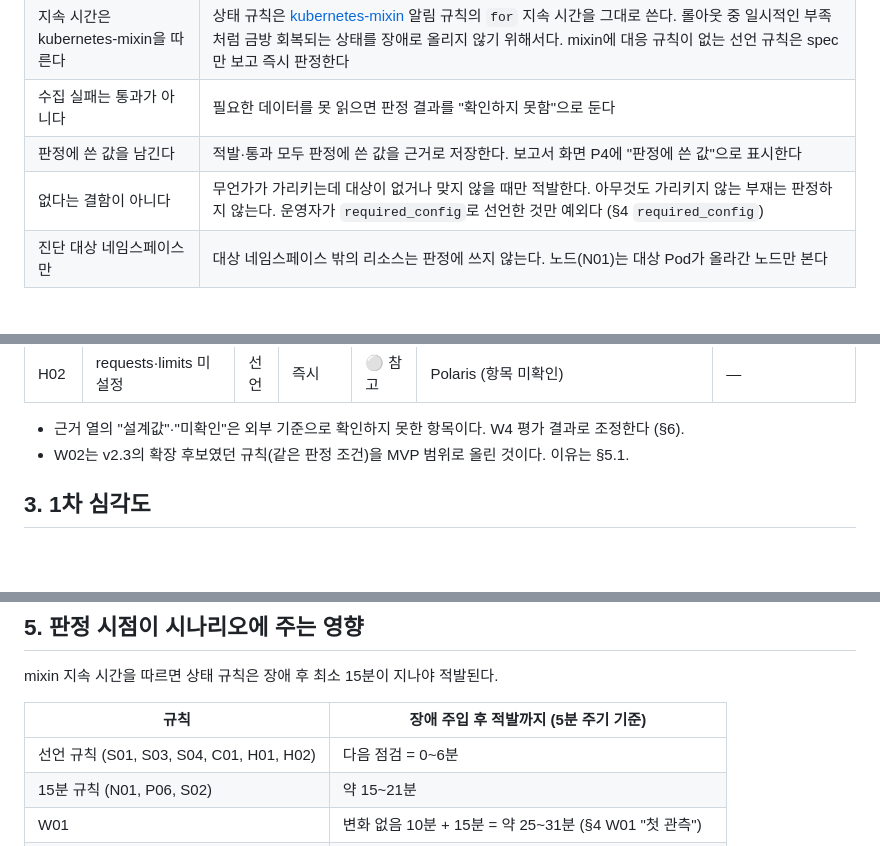
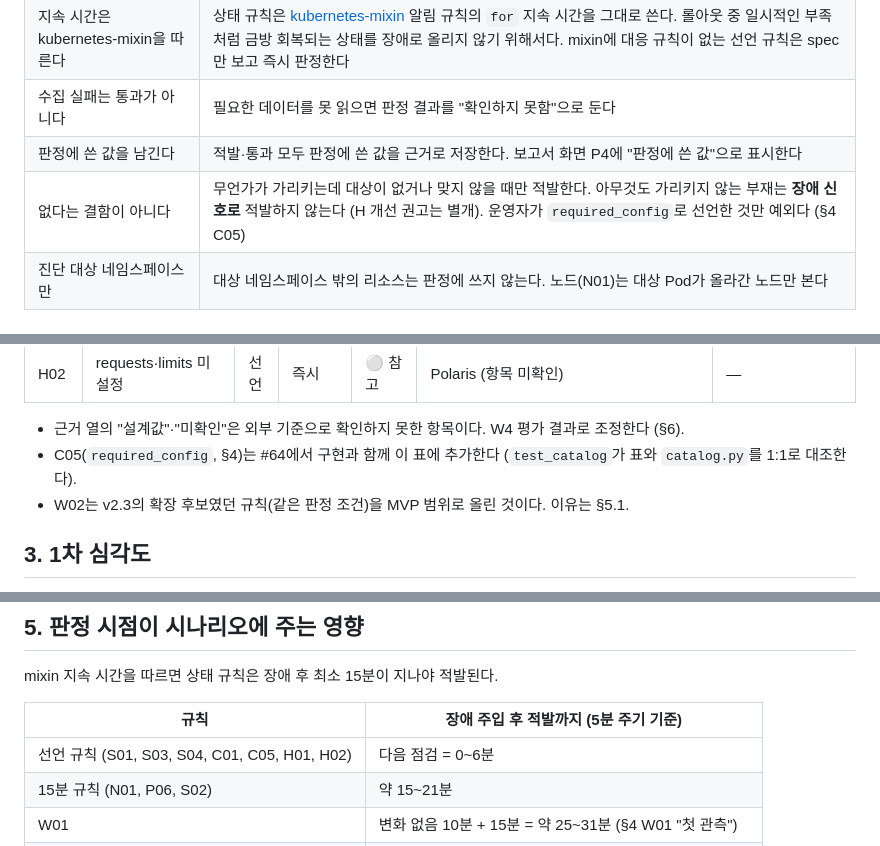
Before and after one commit to skax-jihyeryu/KubeGuardian, a Markdown page: docs/05-rules.md, 3 parts joined by grey strips. Drawn GitHub-style; blank space fills up the shorter version.

```diff
--- a/docs/05-rules.md
+++ b/docs/05-rules.md
@@ -13,7 +13,7 @@
 | 지속 시간은 kubernetes-mixin을 따른다 | 상태 규칙은 [kubernetes-mixin](https://github.com/kubernetes-monitoring/kubernetes-mixin) 알림 규칙의 `for` 지속 시간을 그대로 쓴다. 롤아웃 중 일시적인 부족처럼 금방 회복되는 상태를 장애로 올리지 않기 위해서다. mixin에 대응 규칙이 없는 선언 규칙은 spec만 보고 즉시 판정한다 |
 | 수집 실패는 통과가 아니다 | 필요한 데이터를 못 읽으면 판정 결과를 "확인하지 못함"으로 둔다 |
 | 판정에 쓴 값을 남긴다 | 적발·통과 모두 판정에 쓴 값을 근거로 저장한다. 보고서 화면 P4에 "판정에 쓴 값"으로 표시한다 |
-| 없다는 결함이 아니다 | 무언가가 가리키는데 대상이 없거나 맞지 않을 때만 적발한다. 아무것도 가리키지 않는 부재는 판정하지 않는다. 운영자가 `required_config`로 선언한 것만 예외다 (§4 `required_config`) |
+| 없다는 결함이 아니다 | 무언가가 가리키는데 대상이 없거나 맞지 않을 때만 적발한다. 아무것도 가리키지 않는 부재는 **장애 신호로** 적발하지 않는다 (H 개선 권고는 별개). 운영자가 `required_config`로 선언한 것만 예외다 (§4 C05) |
 | 진단 대상 네임스페이스만 | 대상 네임스페이스 밖의 리소스는 판정에 쓰지 않는다. 노드(N01)는 대상 Pod가 올라간 노드만 본다 |
 
 ### 0.1 판정 결과
@@ -103,6 +103,7 @@ ID는 **대상 리소스 카테고리 접두사 + 번호**다.
 | H02 | requests·limits 미설정 | 선언 | 즉시 | ⚪ 참고 | Polaris (항목 미확인) | — |
 
 - 근거 열의 "설계값"·"미확인"은 외부 기준으로 확인하지 못한 항목이다. W4 평가 결과로 조정한다 (§6).
+- C05(`required_config`, §4)는 #64에서 구현과 함께 이 표에 추가한다 (`test_catalog`가 표와 `catalog.py`를 1:1로 대조한다).
 - W02는 v2.3의 확장 후보였던 규칙(같은 판정 조건)을 MVP 범위로 올린 것이다. 이유는 §5.1.
 
 ## 3. 1차 심각도
@@ -294,7 +301,7 @@ mixin 지속 시간을 따르면 상태 규칙은 장애 후 최소 15분이 지
 
 | 규칙 | 장애 주입 후 적발까지 (5분 주기 기준) |
 |---|---|
-| 선언 규칙 (S01, S03, S04, C01, H01, H02) | 다음 점검 = 0~6분 |
+| 선언 규칙 (S01, S03, S04, C01, C05, H01, H02) | 다음 점검 = 0~6분 |
 | 15분 규칙 (N01, P06, S02) | 약 15~21분 |
 | W01 | 변화 없음 10분 + 15분 = 약 25~31분 (§4 W01 "첫 관측") |
 | W02 | `progressDeadlineSeconds` 600초 + 15분 = 약 25~31분 |
```
Also changed, not shown: other parts of docs/05-rules.md (+12 -6 lines).
